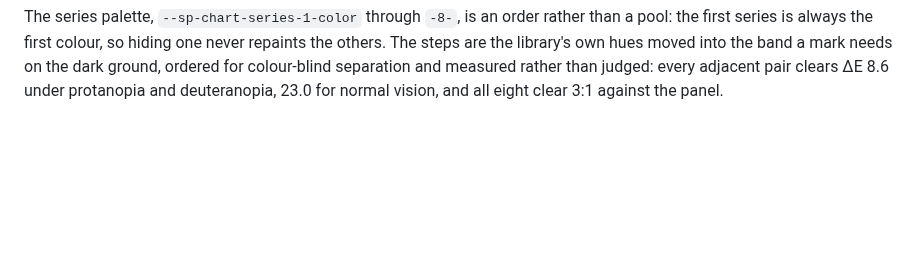
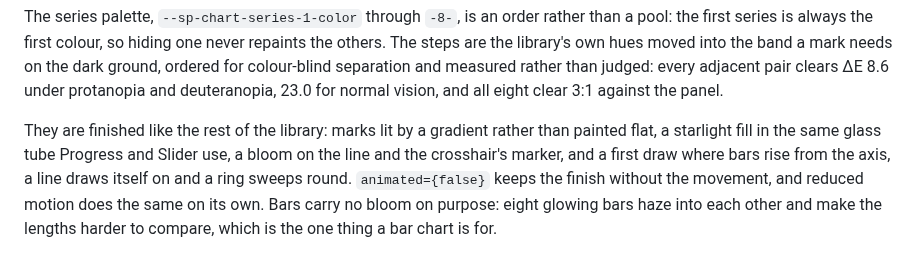
Before and after one commit to inkorange/space-ui, a Markdown page: .changeset/charts.md, the part around the change. Rendered like a GitHub page; blank space fills up the shorter version.

```diff
--- a/.changeset/charts.md
+++ b/.changeset/charts.md
@@ -11,3 +11,5 @@ Add a charts section: `Chart`, `BarList` and `PieChart`.
 Everything is drawn as plain SVG from the library's own arithmetic: no charting dependency. Spacing is whole grid units from `--sp-grid-base-size` — these are the first components built on it — and the colours are tokens.
 
 The series palette, `--sp-chart-series-1-color` through `-8-`, is an order rather than a pool: the first series is always the first colour, so hiding one never repaints the others. The steps are the library's own hues moved into the band a mark needs on the dark ground, ordered for colour-blind separation and measured rather than judged: every adjacent pair clears ΔE 8.6 under protanopia and deuteranopia, 23.0 for normal vision, and all eight clear 3:1 against the panel.
+
+They are finished like the rest of the library: marks lit by a gradient rather than painted flat, a starlight fill in the same glass tube Progress and Slider use, a bloom on the line and the crosshair's marker, and a first draw where bars rise from the axis, a line draws itself on and a ring sweeps round. `animated={false}` keeps the finish without the movement, and reduced motion does the same on its own. Bars carry no bloom on purpose: eight glowing bars haze into each other and make the lengths harder to compare, which is the one thing a bar chart is for.
```
Also changed, not shown: README.md (+1 -1 lines), .github/assets/components.jpg, .github/assets/doc-screen.jpg, 7 other files.
